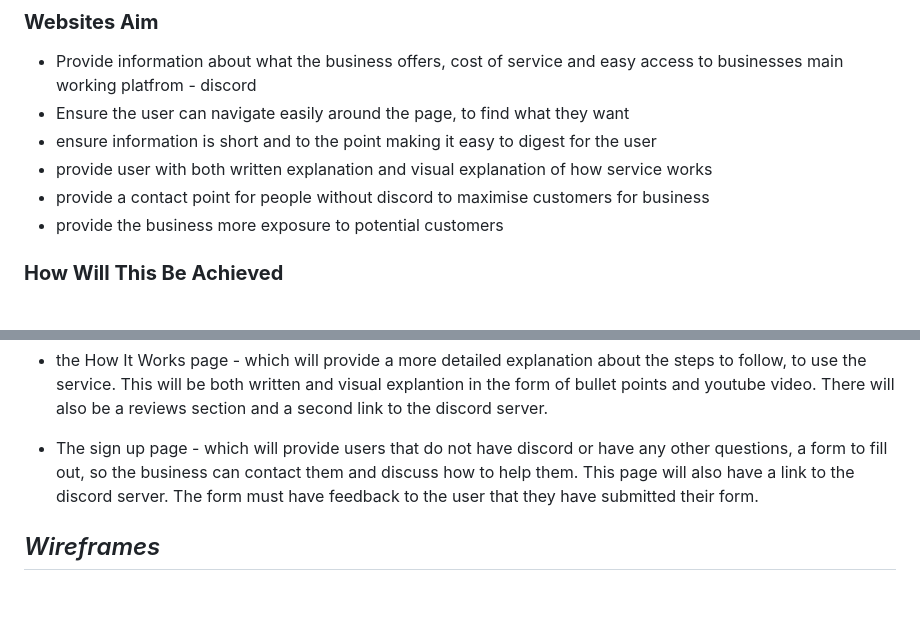
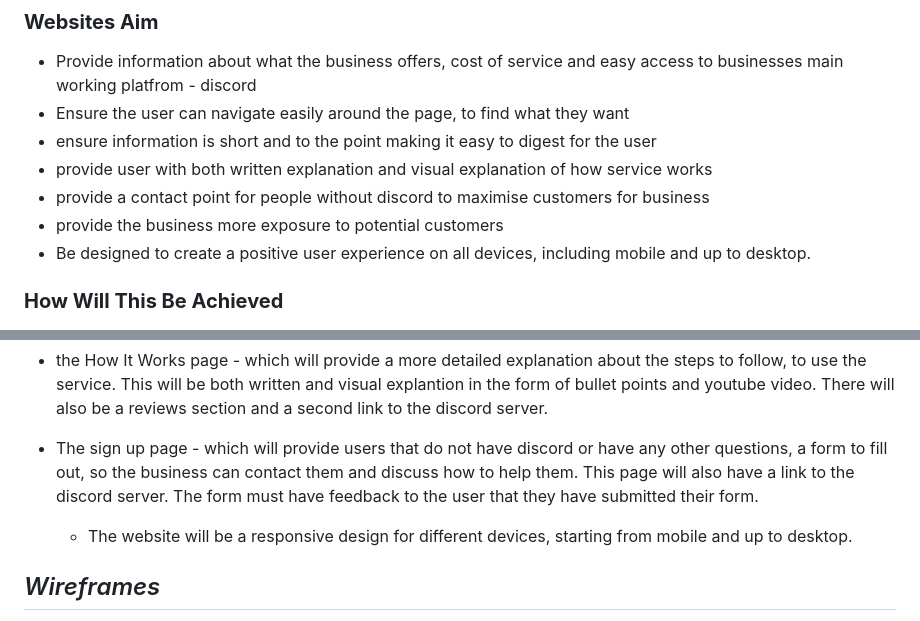
Before and after one commit to jordzen/Flawless-Sherpas, a Markdown page: README.md, 2 parts joined by grey strips. Drawn GitHub-style; blank space fills up the shorter version.

Commit message:
add content to README.md

```diff
--- a/README.md
+++ b/README.md
@@ -32,6 +32,7 @@ Users of the website will be able to find all the information they need, being -
 - provide user with both written explanation and visual explanation of how service works
 - provide a contact point for people without discord to maximise customers for business
 - provide the business more exposure to potential customers
+- Be designed to create a positive user experience on all devices, including mobile and up to desktop.
 
 ### **How Will This Be Achieved**
 
@@ -47,6 +48,8 @@ Users of the website will be able to find all the information they need, being -
 - The sign up page - which will provide users that do not have discord or have any other questions, a form to fill out, so the business can
   contact them and discuss how to help them. This page will also have a link to the discord server. The form must have feedback to the user that they have submitted their form.
 
+  - The website will be a responsive design for different devices, starting from mobile and up to desktop.
+
 ## _Wireframes_
 
 To put ideas into reality and play around with how the website will work and look, i started using wireframes to plan out the website layout and content. This would also help me avoid scope creep.
```
